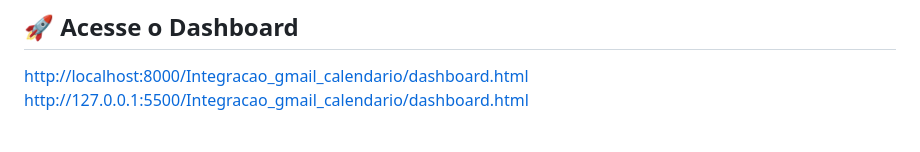
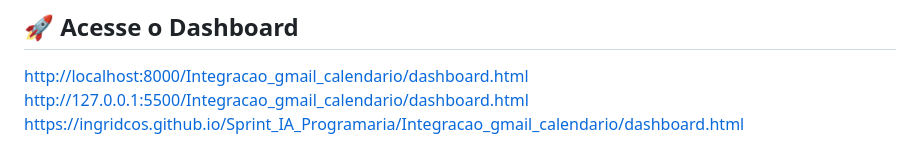
Before and after one commit to ingridcos/Sprint_IA_Programaria, a Markdown page: README.md, the part around the change. GitHub-like rendering.

```diff
--- a/README.md
+++ b/README.md
@@ -43,6 +43,7 @@ Utilizamos a plataforma **Antigravity** como agente de desenvolvimento integrado
 ## 🚀 Acesse o Dashboard
   [http://localhost:8000/Integracao_gmail_calendario/dashboard.html](http://localhost:8000/Integracao_gmail_calendario/dashboard.html)
   [http://127.0.0.1:5500/Integracao_gmail_calendario/dashboard.html](http://127.0.0.1:5500/Integracao_gmail_calendario/dashboard.html)
+  [https://ingridcos.github.io/Sprint_IA_Programaria/Integracao_gmail_calendario/dashboard.html](https://ingridcos.github.io/Sprint_IA_Programaria/Integracao_gmail_calendario/dashboard.html)
 
   ![Dashboard](Integracao_gmail_calendario/image_dashboard.png)
 
```
